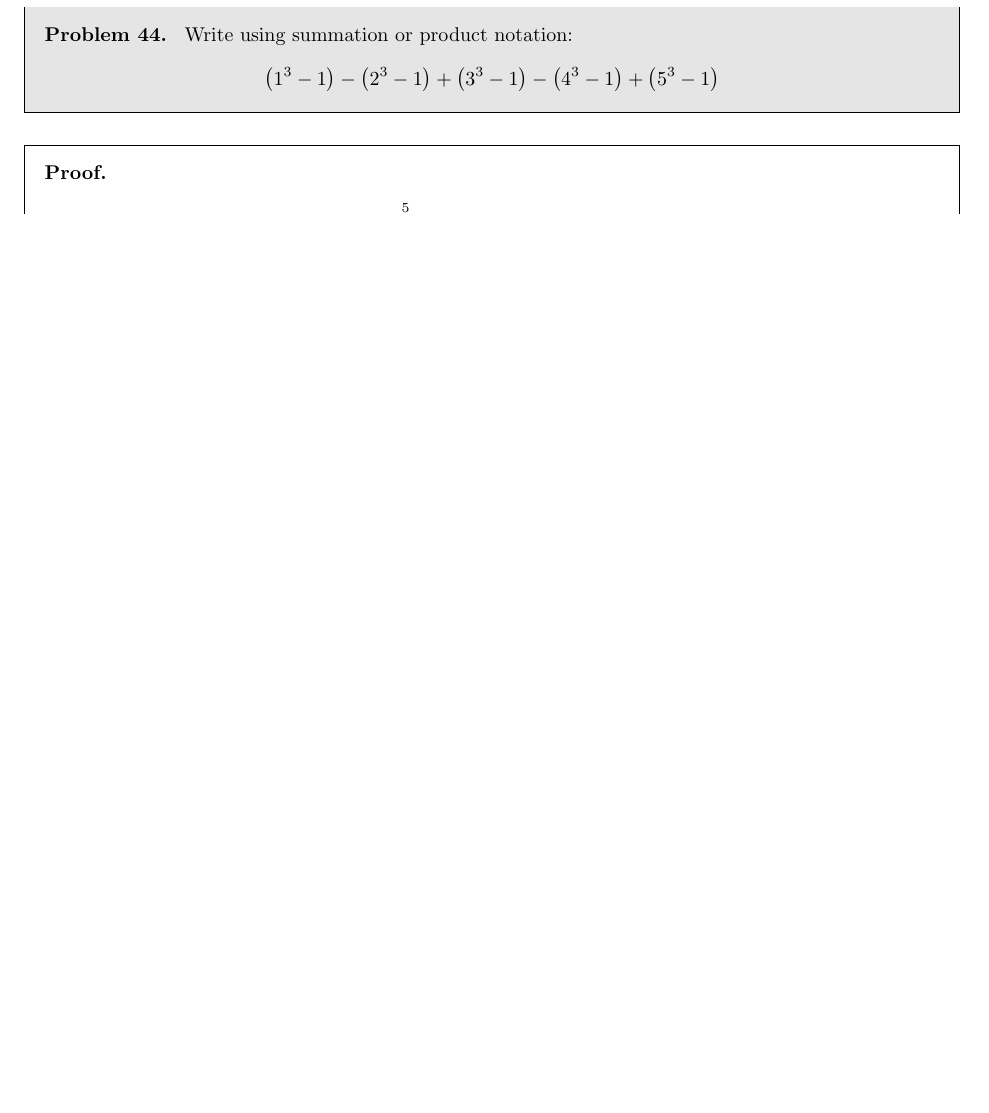
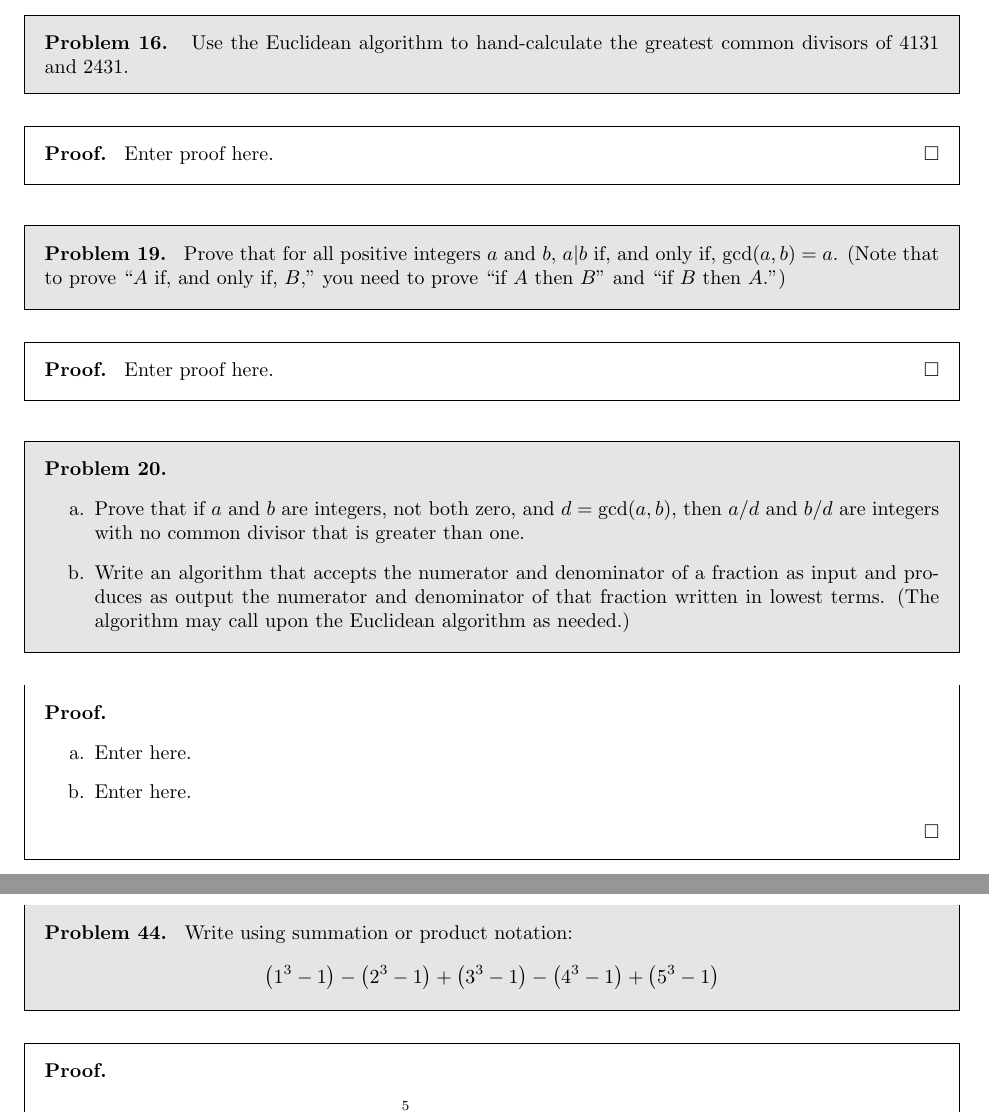
Before and after one commit to ojas-chaturvedi/Capstone-Discrete-Math, a LaTeX document (Discrete_HW_8.tex): part of page 3 of 13 before the commit and two parts of pages 2 and 3 of 13 after it, the two joined at a grey line, cut at the place of the change, the shorter picture padded with empty space. Compiled offline with pdfLaTeX.

Commit message:
Added 4.8 problems - 4.8 and 5.3 solutions uncomplete

```diff
--- a/Discrete_HW_8.tex
+++ b/Discrete_HW_8.tex
@@ -53,11 +53,39 @@
 % ------------------------------------------------------------------------------
 
 \section{Homework: 4.8}
+% #15, 16, 19, 20, 27
     \begin{problem}{15}
         Use the Euclidean algorithm to hand-calculate the greatest common divisors of 832 and 10933.
     \end{problem}
     \begin{proof}
         ENTER HERE
+    \end{proof}
+
+    \begin{problem}{16}
+        Use the Euclidean algorithm to hand-calculate the greatest common divisors of 4131 and 2431.
+    \end{problem}
+    \begin{proof}
+        Enter proof here.
+    \end{proof}
+
+    \begin{problem}{19}
+        Prove that for all positive integers $a$ and $b$, $a | b$ if, and only if, $\gcd(a,b) = a$. (Note that to prove ``$A$ if, and only if, $B$,'' you need to prove ``if $A$ then $B$'' and ``if $B$ then $A$.'')
+    \end{problem}
+    \begin{proof}
+        Enter proof here.
+    \end{proof}
+
+    \begin{problem}{20}
+        \begin{enumerate}
+            \item[a.] Prove that if $a$ and $b$ are integers, not both zero, and $d = \gcd(a,b)$, then $a/d$ and $b/d$ are integers with no common divisor that is greater than one.
+            \item[b.] Write an algorithm that accepts the numerator and denominator of a fraction as input and produces as output the numerator and denominator of that fraction written in lowest terms. (The algorithm may call upon the Euclidean algorithm as needed.)
+        \end{enumerate}
+    \end{problem}
+    \begin{proof}
+        \begin{enumerate}
+            \item[a.] Enter here.
+            \item[b.] Enter here.
+        \end{enumerate}
     \end{proof}
 
 \newpage \section{Homework: 5.1}
```
Also changed, not shown: auxiliary-files/Discrete_HW_8.pdf, Discrete_HW_8.tex (1 more changed lines), 3 other files.
